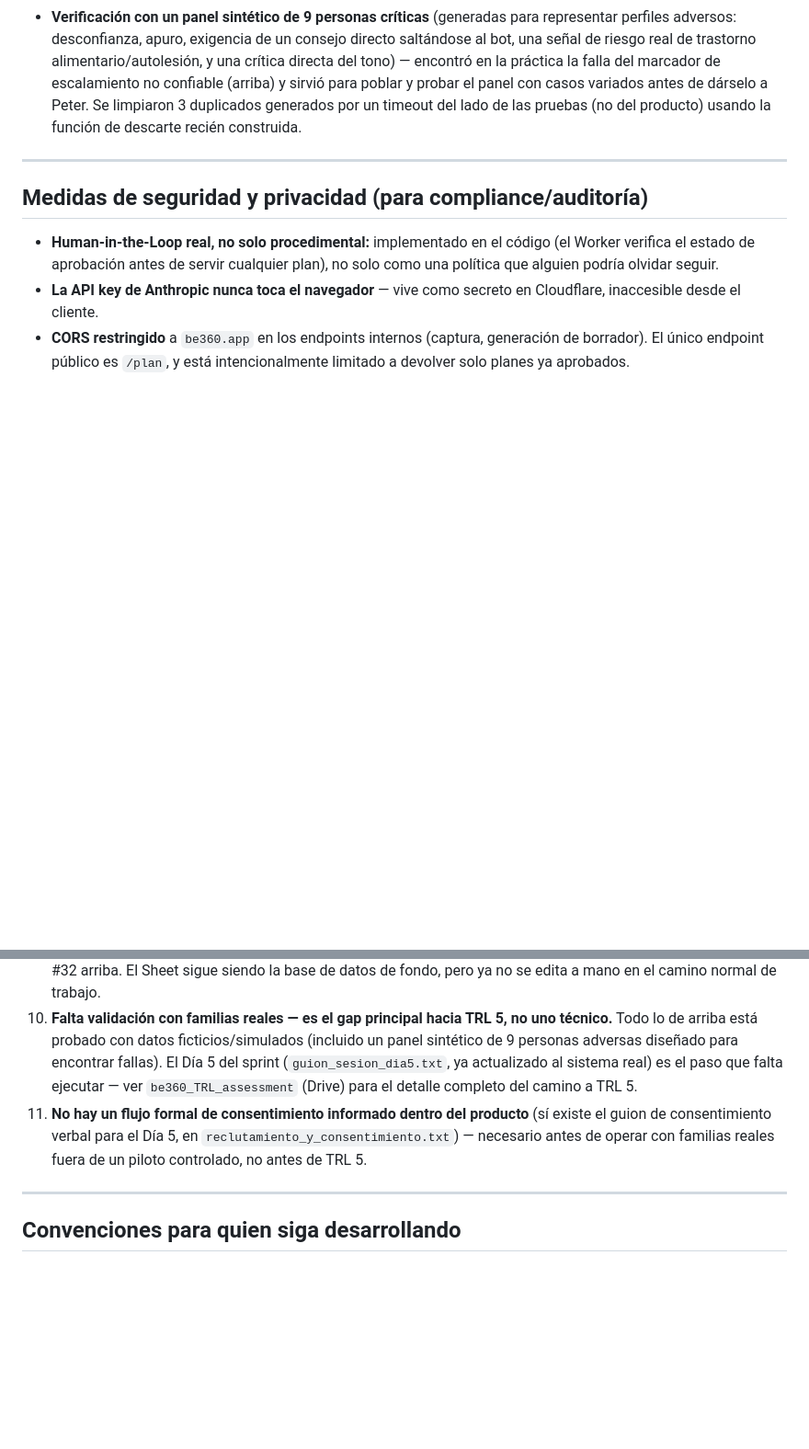
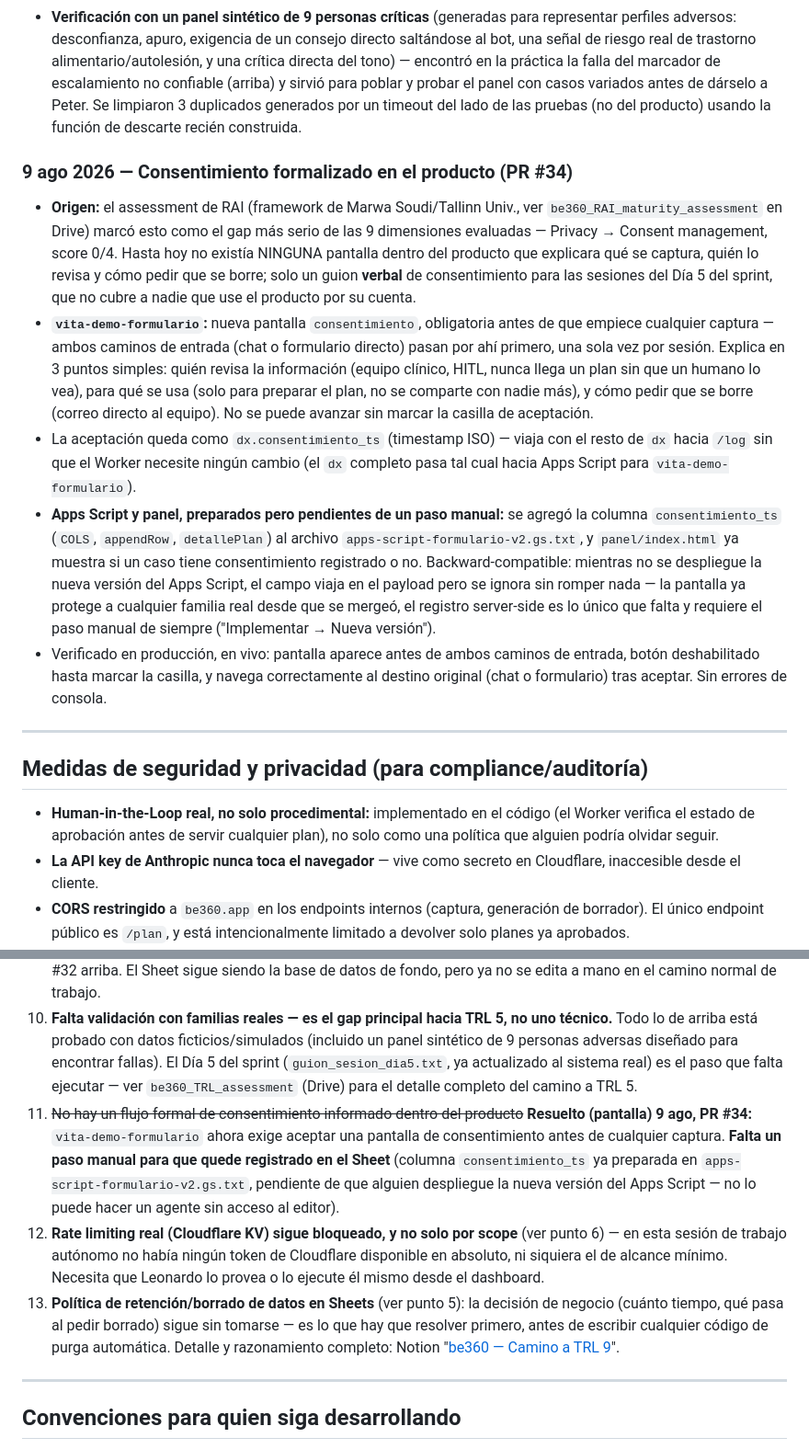
Before and after one commit to ledelab2030/be360.app, a Markdown page: CHANGELOG.md, 2 parts joined by grey strips. Shown at 92% size. Drawn GitHub-style; blank space fills up the shorter version.

Commit message:
docs: registra en el CHANGELOG el consentimiento en producto (PR #34) y actualiza pendientes (#35)
- Nueva entrada '9 ago 2026 — Consentimiento formalizado en el producto'.
- Pendientes conocidos: marca resuelta (parcialmente) la pantalla de
  consentimiento, deja explícito que el registro server-side espera un
  despliegue manual del Apps Script; aclara que el rate limiting está
  bloqueado por falta total de token de Cloudflare en esta sesión, no
  solo por scope; enlaza el plan de retención de datos al doc de Notion
  'be360 — Camino a TRL 9'.

Co-authored-by: Claude Sonnet 5 <noreply@anthropic.com>

```diff
--- a/CHANGELOG.md
+++ b/CHANGELOG.md
@@ -158,6 +158,14 @@ No hay base de datos propia ni backend con estado — el Sheet **es** la base de
 - **Bug de configuración encontrado y corregido:** la plantilla original tenía un valor de `PANEL_SECRET` de relleno (tipo "CAMBIA-ESTO-por-un-pin...") pensado como instrucción, no como valor real — pero cada vez que se volvía a pegar el archivo completo para desplegar una versión nueva, ese relleno pisaba el PIN real ya configurado por Peter, rompiendo el acceso en silencio. **Decisión permanente:** el código generado desde ahora usa `"1990-I"` como valor por defecto real de `PANEL_SECRET`, documentado en el propio archivo para que nadie vuelva a poner un placeholder ahí.
 - **Verificación con un panel sintético de 9 personas críticas** (generadas para representar perfiles adversos: desconfianza, apuro, exigencia de un consejo directo saltándose al bot, una señal de riesgo real de trastorno alimentario/autolesión, y una crítica directa del tono) — encontró en la práctica la falla del marcador de escalamiento no confiable (arriba) y sirvió para poblar y probar el panel con casos variados antes de dárselo a Peter. Se limpiaron 3 duplicados generados por un timeout del lado de las pruebas (no del producto) usando la función de descarte recién construida.
 
+### 9 ago 2026 — Consentimiento formalizado en el producto (PR #34)
+
+- **Origen:** el assessment de RAI (framework de Marwa Soudi/Tallinn Univ., ver `be360_RAI_maturity_assessment` en Drive) marcó esto como el gap más serio de las 9 dimensiones evaluadas — Privacy → Consent management, score 0/4. Hasta hoy no existía NINGUNA pantalla dentro del producto que explicara qué se captura, quién lo revisa y cómo pedir que se borre; solo un guion **verbal** de consentimiento para las sesiones del Día 5 del sprint, que no cubre a nadie que use el producto por su cuenta.
+- **`vita-demo-formulario`:** nueva pantalla `consentimiento`, obligatoria antes de que empiece cualquier captura — ambos caminos de entrada (chat o formulario directo) pasan por ahí primero, una sola vez por sesión. Explica en 3 puntos simples: quién revisa la información (equipo clínico, HITL, nunca llega un plan sin que un humano lo vea), para qué se usa (solo para preparar el plan, no se comparte con nadie más), y cómo pedir que se borre (correo directo al equipo). No se puede avanzar sin marcar la casilla de aceptación.
+- La aceptación queda como `dx.consentimiento_ts` (timestamp ISO) — viaja con el resto de `dx` hacia `/log` sin que el Worker necesite ningún cambio (el `dx` completo pasa tal cual hacia Apps Script para `vita-demo-formulario`).
+- **Apps Script y panel, preparados pero pendientes de un paso manual:** se agregó la columna `consentimiento_ts` (`COLS`, `appendRow`, `detallePlan`) al archivo `apps-script-formulario-v2.gs.txt`, y `panel/index.html` ya muestra si un caso tiene consentimiento registrado o no. Backward-compatible: mientras no se despliegue la nueva versión del Apps Script, el campo viaja en el payload pero se ignora sin romper nada — la pantalla ya protege a cualquier familia real desde que se mergeó, el registro server-side es lo único que falta y requiere el paso manual de siempre ("Implementar → Nueva versión").
+- Verificado en producción, en vivo: pantalla aparece antes de ambos caminos de entrada, botón deshabilitado hasta marcar la casilla, y navega correctamente al destino original (chat o formulario) tras aceptar. Sin errores de consola.
+
 ---
 
 ## Medidas de seguridad y privacidad (para compliance/auditoría)
@@ -184,7 +192,9 @@ No hay base de datos propia ni backend con estado — el Sheet **es** la base de
 8. **Sin pruebas de carga ni análisis de costo a escala** — validado con casos ficticios, no con volumen real. El costo por interacción (API de Anthropic + envío de correo, que no tiene costo marginal vía Apps Script) está pendiente de verificar contra el modelo de negocio (compromiso pendiente de Leonardo con Peter, sesión 5 ago).
 9. ~~Peter aprueba/edita directo en la hoja de Sheets, con riesgo de daño accidental por cualquiera con acceso~~ **Resuelto 9 ago:** `panel/index.html`, protegido por PIN, es ahora la única vía normal de revisión — ver PRs #27-#32 arriba. El Sheet sigue siendo la base de datos de fondo, pero ya no se edita a mano en el camino normal de trabajo.
 10. **Falta validación con familias reales — es el gap principal hacia TRL 5, no uno técnico.** Todo lo de arriba está probado con datos ficticios/simulados (incluido un panel sintético de 9 personas adversas diseñado para encontrar fallas). El Día 5 del sprint (`guion_sesion_dia5.txt`, ya actualizado al sistema real) es el paso que falta ejecutar — ver `be360_TRL_assessment` (Drive) para el detalle completo del camino a TRL 5.
-11. **No hay un flujo formal de consentimiento informado dentro del producto** (sí existe el guion de consentimiento verbal para el Día 5, en `reclutamiento_y_consentimiento.txt`) — necesario antes de operar con familias reales fuera de un piloto controlado, no antes de TRL 5.
+11. ~~No hay un flujo formal de consentimiento informado dentro del producto~~ **Resuelto (pantalla) 9 ago, PR #34:** `vita-demo-formulario` ahora exige aceptar una pantalla de consentimiento antes de cualquier captura. **Falta un paso manual para que quede registrado en el Sheet** (columna `consentimiento_ts` ya preparada en `apps-script-formulario-v2.gs.txt`, pendiente de que alguien despliegue la nueva versión del Apps Script — no lo puede hacer un agente sin acceso al editor).
+12. **Rate limiting real (Cloudflare KV) sigue bloqueado, y no solo por scope** (ver punto 6) — en esta sesión de trabajo autónomo no había ningún token de Cloudflare disponible en absoluto, ni siquiera el de alcance mínimo. Necesita que Leonardo lo provea o lo ejecute él mismo desde el dashboard.
+13. **Política de retención/borrado de datos en Sheets** (ver punto 5): la decisión de negocio (cuánto tiempo, qué pasa al pedir borrado) sigue sin tomarse — es lo que hay que resolver primero, antes de escribir cualquier código de purga automática. Detalle y razonamiento completo: Notion "[be360 — Camino a TRL 9](https://app.notion.com/p/3b77dac3d7cc81928514d61dc2ca1fe9)".
 
 ---
 
```
